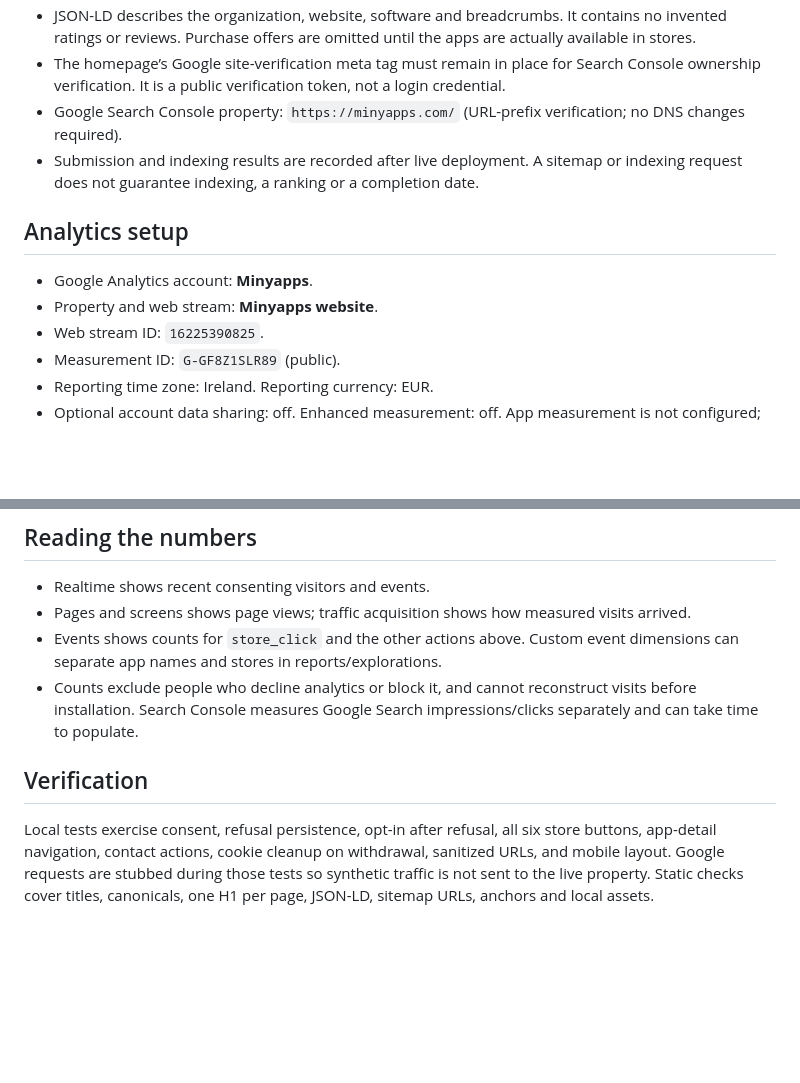
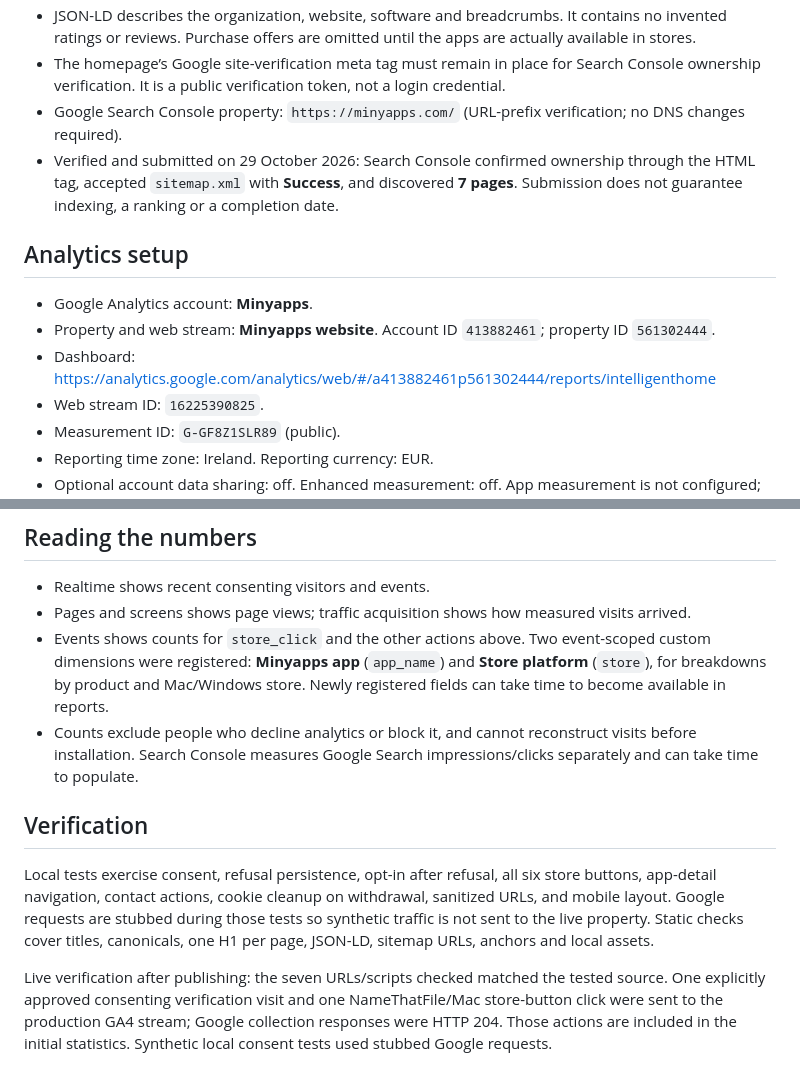
Before and after one commit to creativesimo/the1studio-website, a Markdown page: SEO-ANALYTICS.md, 2 parts joined by grey strips. Drawn GitHub-style; blank space fills up the shorter version.

```diff
--- a/SEO-ANALYTICS.md
+++ b/SEO-ANALYTICS.md
@@ -10,12 +10,13 @@ Updated 29 October 2026.
 - JSON-LD describes the organization, website, software and breadcrumbs. It contains no invented ratings or reviews. Purchase offers are omitted until the apps are actually available in stores.
 - The homepage’s Google site-verification meta tag must remain in place for Search Console ownership verification. It is a public verification token, not a login credential.
 - Google Search Console property: `https://minyapps.com/` (URL-prefix verification; no DNS changes required).
-- Submission and indexing results are recorded after live deployment. A sitemap or indexing request does not guarantee indexing, a ranking or a completion date.
+- Verified and submitted on 29 October 2026: Search Console confirmed ownership through the HTML tag, accepted `sitemap.xml` with **Success**, and discovered **7 pages**. Submission does not guarantee indexing, a ranking or a completion date.
 
 ## Analytics setup
 
 - Google Analytics account: **Minyapps**.
-- Property and web stream: **Minyapps website**.
+- Property and web stream: **Minyapps website**. Account ID `413882461`; property ID `561302444`.
+- Dashboard: https://analytics.google.com/analytics/web/#/a413882461p561302444/reports/intelligenthome
 - Web stream ID: `16225390825`.
 - Measurement ID: `G-GF8Z1SLR89` (public).
 - Reporting time zone: Ireland. Reporting currency: EUR.
@@ -40,9 +41,11 @@ Store clicks currently have `availability=coming_soon`. These measure interest;
 
 - Realtime shows recent consenting visitors and events.
 - Pages and screens shows page views; traffic acquisition shows how measured visits arrived.
-- Events shows counts for `store_click` and the other actions above. Custom event dimensions can separate app names and stores in reports/explorations.
+- Events shows counts for `store_click` and the other actions above. Two event-scoped custom dimensions were registered: **Minyapps app** (`app_name`) and **Store platform** (`store`), for breakdowns by product and Mac/Windows store. Newly registered fields can take time to become available in reports.
 - Counts exclude people who decline analytics or block it, and cannot reconstruct visits before installation. Search Console measures Google Search impressions/clicks separately and can take time to populate.
 
 ## Verification
 
 Local tests exercise consent, refusal persistence, opt-in after refusal, all six store buttons, app-detail navigation, contact actions, cookie cleanup on withdrawal, sanitized URLs, and mobile layout. Google requests are stubbed during those tests so synthetic traffic is not sent to the live property. Static checks cover titles, canonicals, one H1 per page, JSON-LD, sitemap URLs, anchors and local assets.
+
+Live verification after publishing: the seven URLs/scripts checked matched the tested source. One explicitly approved consenting verification visit and one NameThatFile/Mac store-button click were sent to the production GA4 stream; Google collection responses were HTTP 204. Those actions are included in the initial statistics. Synthetic local consent tests used stubbed Google requests.
```
Also changed, not shown: README.md (+2 -0 lines).
